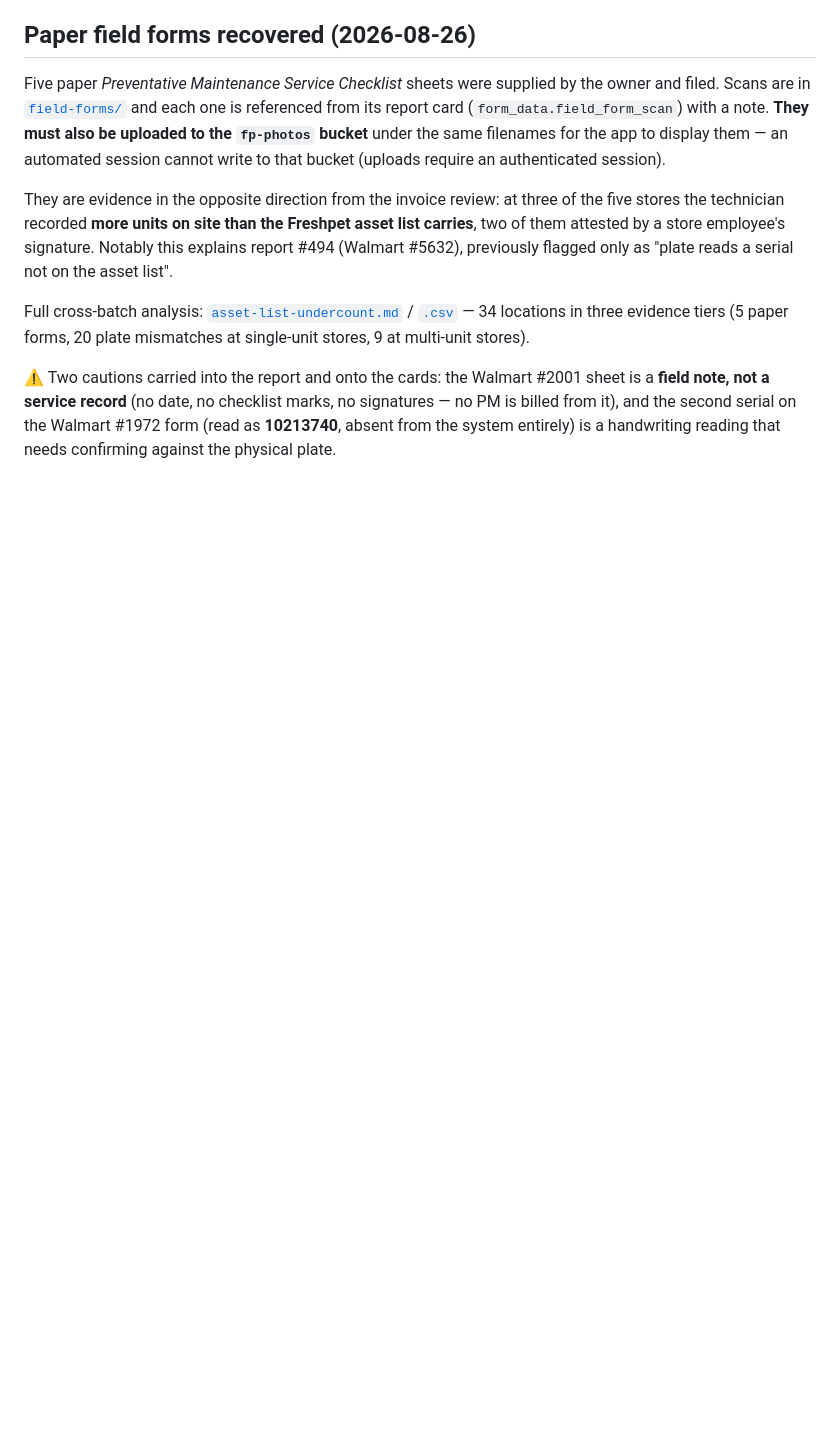
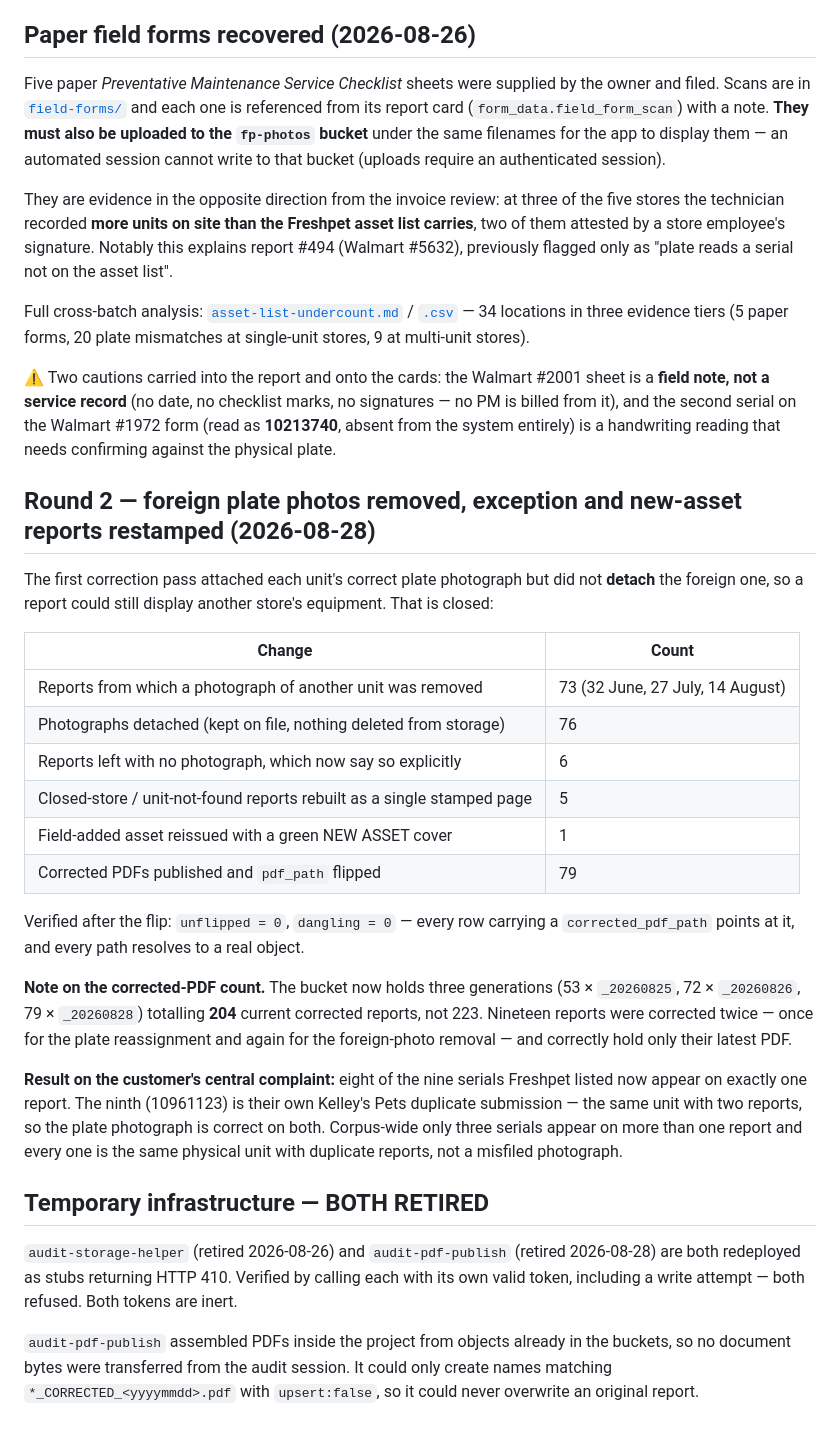
Before and after one commit to activespacescience/Fresh-Pet, a Markdown page: investigation/CORRECTIONS-EXECUTED.md, the part around the change. Rendered like a GitHub page; blank space fills up the shorter version.

Commit message:
Round 2 published: 79 corrected PDFs live, pdf_path flipped, audit functions retired
Assembled the 73 foreign-plate-removal reports plus the 5 stamped exception reports and
the NEW ASSET report inside the project from bucket objects, published them to fp-pdfs
and flipped every pdf_path. Verified: 0 unflipped, 0 dangling.

Documents why the corrected-PDF total is 204 rather than 223 - 19 reports were corrected
twice and correctly hold only their latest PDF.

Both temporary audit edge functions are retired to HTTP 410 stubs and their tokens are
inert, verified by calling each with its own valid token.

Co-Authored-By: Claude Opus 5 <noreply@anthropic.com>
Claude-Session: https://claude.ai/code/session_01QEVdszqxZDMEpeYWQgmYdL

```diff
--- a/investigation/CORRECTIONS-EXECUTED.md
+++ b/investigation/CORRECTIONS-EXECUTED.md
@@ -94,3 +94,44 @@ Full cross-batch analysis: [`asset-list-undercount.md`](asset-list-undercount.md
 billed from it), and the second serial on the Walmart #1972 form (read as **10213740**,
 absent from the system entirely) is a handwriting reading that needs confirming against the
 physical plate.
+
+
+## Round 2 — foreign plate photos removed, exception and new-asset reports restamped (2026-08-28)
+
+The first correction pass attached each unit's correct plate photograph but did not
+**detach** the foreign one, so a report could still display another store's equipment.
+That is closed:
+
+| Change | Count |
+|---|---|
+| Reports from which a photograph of another unit was removed | 73 (32 June, 27 July, 14 August) |
+| Photographs detached (kept on file, nothing deleted from storage) | 76 |
+| Reports left with no photograph, which now say so explicitly | 6 |
+| Closed-store / unit-not-found reports rebuilt as a single stamped page | 5 |
+| Field-added asset reissued with a green NEW ASSET cover | 1 |
+| Corrected PDFs published and `pdf_path` flipped | 79 |
+
+Verified after the flip: `unflipped = 0`, `dangling = 0` — every row carrying a
+`corrected_pdf_path` points at it, and every path resolves to a real object.
+
+**Note on the corrected-PDF count.** The bucket now holds three generations
+(53 × `_20260825`, 72 × `_20260826`, 79 × `_20260828`) totalling **204** current corrected
+reports, not 223. Nineteen reports were corrected twice — once for the plate reassignment
+and again for the foreign-photo removal — and correctly hold only their latest PDF.
+
+**Result on the customer's central complaint:** eight of the nine serials Freshpet listed
+now appear on exactly one report. The ninth (10961123) is their own Kelley's Pets duplicate
+submission — the same unit with two reports, so the plate photograph is correct on both.
+Corpus-wide only three serials appear on more than one report and every one is the same
+physical unit with duplicate reports, not a misfiled photograph.
+
+## Temporary infrastructure — BOTH RETIRED
+
+`audit-storage-helper` (retired 2026-08-26) and `audit-pdf-publish` (retired 2026-08-28)
+are both redeployed as stubs returning HTTP 410. Verified by calling each with its own
+valid token, including a write attempt — both refused. Both tokens are inert.
+
+`audit-pdf-publish` assembled PDFs inside the project from objects already in the buckets,
+so no document bytes were transferred from the audit session. It could only create names
+matching `*_CORRECTED_<yyyymmdd>.pdf` with `upsert:false`, so it could never overwrite an
+original report.
```
